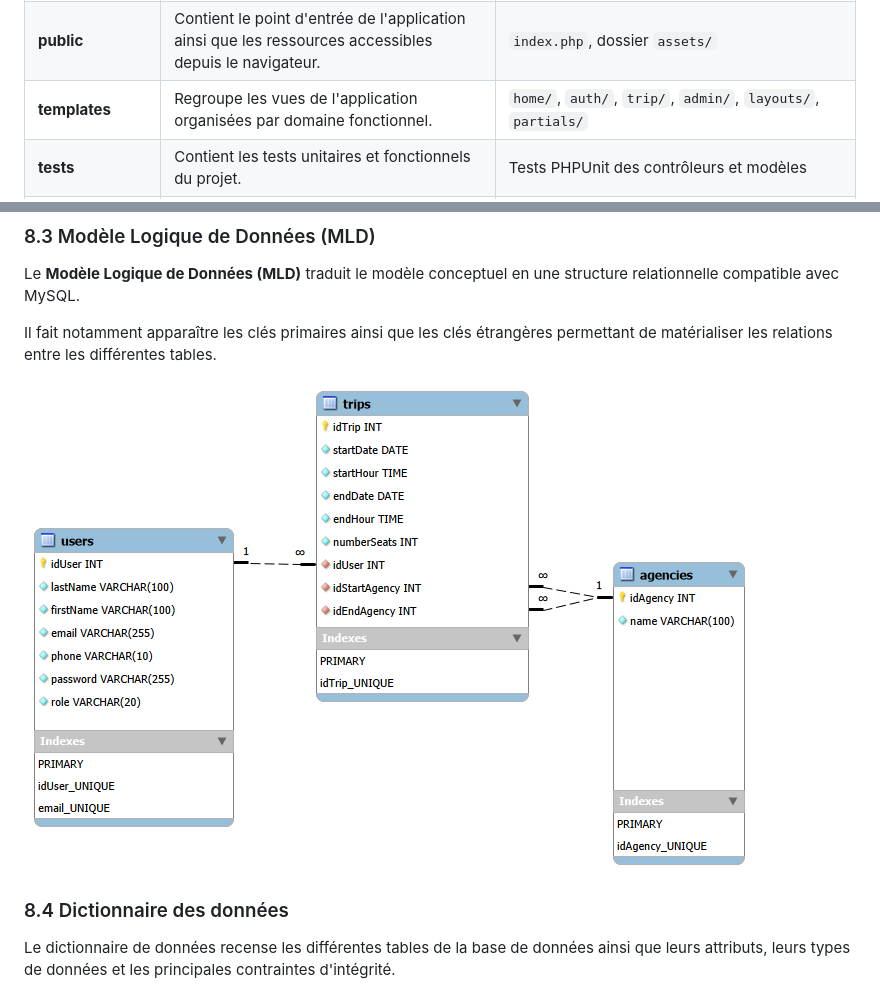
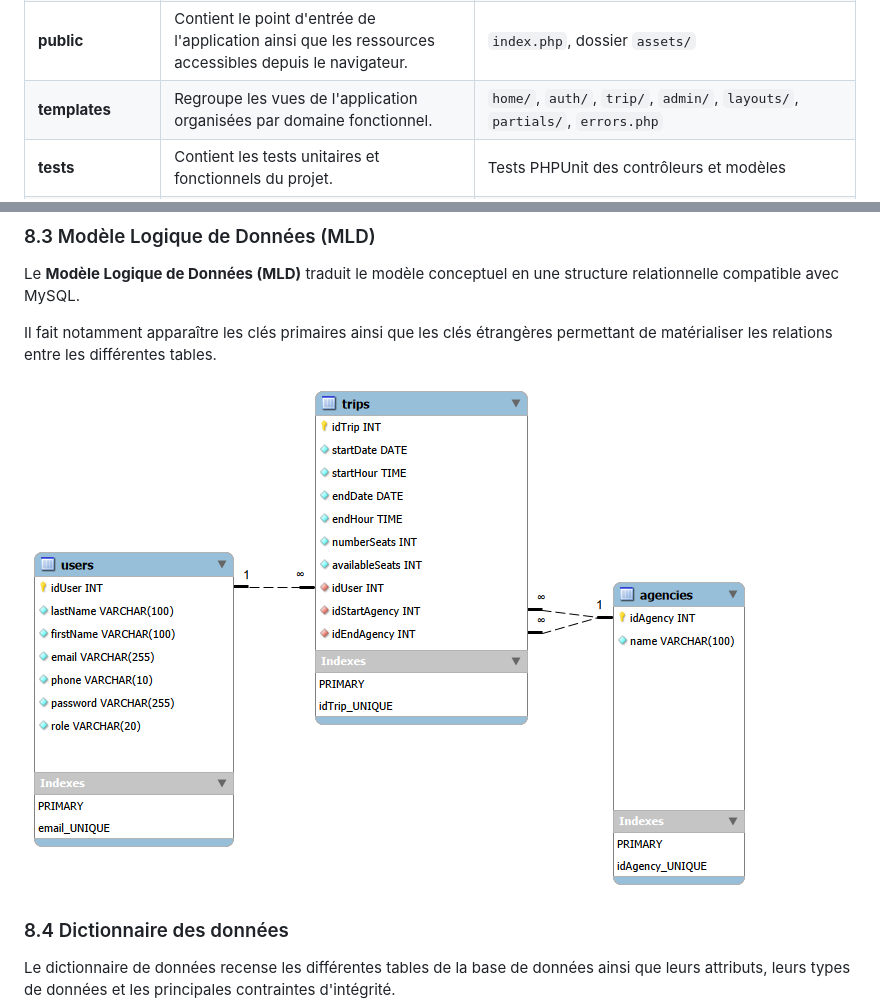
Before and after one commit to pixseed/kernec-cedric-devoir-10-mise-en-place-d-une-application-mvc-en-php, a Markdown page: docs/project.md, 2 parts joined by grey strips. GitHub-like rendering; pictures changed too: docs/assets/MLD.png.

```diff
--- a/docs/project.md
+++ b/docs/project.md
@@ -407,5 +428,5 @@ Cette organisation repose sur les principes suivants :
 | **public** | Contient le point d'entrée de l'application ainsi que les ressources accessibles depuis le navigateur. | `index.php`, dossier `assets/` |
-| **templates** | Regroupe les vues de l'application organisées par domaine fonctionnel. | `home/`, `auth/`, `trip/`, `admin/`, `layouts/`, `partials/` |
+| **templates** | Regroupe les vues de l'application organisées par domaine fonctionnel. | `home/`, `auth/`, `trip/`, `admin/`, `layouts/`, `partials/`, `errors.php` |
 | **tests** | Contient les tests unitaires et fonctionnels du projet. | Tests PHPUnit des contrôleurs et modèles |
 | **vendor** | Regroupe les dépendances installées via Composer ainsi que l'autoloader. | Dépendances installées automatiquement par Composer ainsi que l'autoloader PSR-4. |
 
```
Also changed, not shown: other parts of docs/project.md (+39 -18 lines), 9 other files.
